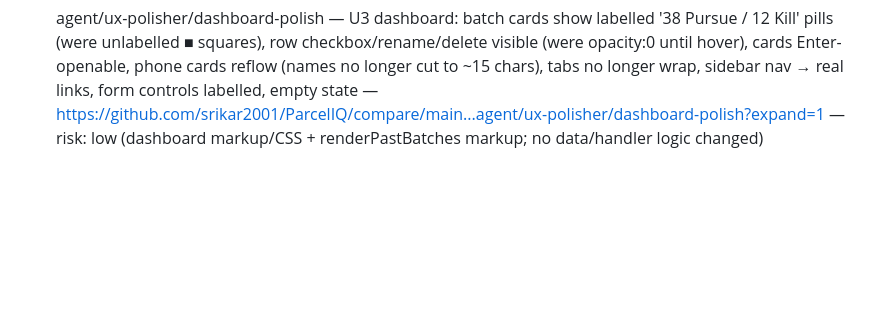
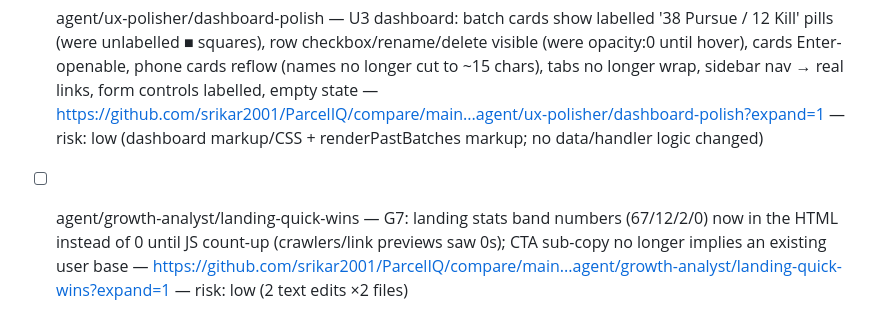
Before and after one commit to srikar2001/ParcelIQ, a Markdown page: ops/READY.md, the part around the change. Drawn GitHub-style; blank space fills up the shorter version.

Commit message:
board: growth-analyst G7 in review

```diff
--- a/ops/READY.md
+++ b/ops/READY.md
@@ -26,3 +26,4 @@ Branches agents finished, newest last. Owner merges the PR (or opens it from the
 - [ ] agent/screening-engineer/elevation-epqs-primary — S14: coastal elevation was read 3-14 ft high (Open-Meteo 90 m surface model, whole metres) so <5 ft surge flags were missed; readings <50 ft now re-measured with USGS 3DEP lidar (3 s × 2 tries), Open-Meteo fallback. Golden 42 vs main: 0 verdict flips, 3 evidence-backed deltas (Key West 3.0 ft → -12, Palm Bay -4, Deltona +1); p50 screen 2.6→3.0 s — https://github.com/srikar2001/ParcelIQ/compare/main...agent/screening-engineer/elevation-epqs-primary?expand=1 — risk: low (1 collector + offline test)
 - [ ] agent/leads-engineer/l11-county-bounds — L11: Land Leads stay inside the selected county (server-side CO_NO filter + only grid windows overlapping the county polygon, densified for irregular counties). Out-of-county candidates Lake 46%→0, Citrus 19%→0, Highlands 6%→0, Gulf 6%→0; in-county candidates Lake 1582→4652, Monroe 0→912 (Keys now reachable); 8 full searches 0 wrong-county, 0 KILL — https://github.com/srikar2001/ParcelIQ/compare/main...agent/leads-engineer/l11-county-bounds?expand=1 — risk: low (1 file; county searches only, typed-area searches unchanged)
 - [ ] agent/ux-polisher/dashboard-polish — U3 dashboard: batch cards show labelled '38 Pursue / 12 Kill' pills (were unlabelled ■ squares), row checkbox/rename/delete visible (were opacity:0 until hover), cards Enter-openable, phone cards reflow (names no longer cut to ~15 chars), tabs no longer wrap, sidebar nav → real links, form controls labelled, empty state — https://github.com/srikar2001/ParcelIQ/compare/main...agent/ux-polisher/dashboard-polish?expand=1 — risk: low (dashboard markup/CSS + renderPastBatches markup; no data/handler logic changed)
+- [ ] agent/growth-analyst/landing-quick-wins — G7: landing stats band numbers (67/12/2/0) now in the HTML instead of 0 until JS count-up (crawlers/link previews saw 0s); CTA sub-copy no longer implies an existing user base — https://github.com/srikar2001/ParcelIQ/compare/main...agent/growth-analyst/landing-quick-wins?expand=1 — risk: low (2 text edits ×2 files)
```
Also changed, not shown: ops/AGENT_LOG.md (+1 -0 lines), ops/BACKLOG.md (+2 -1 lines).
